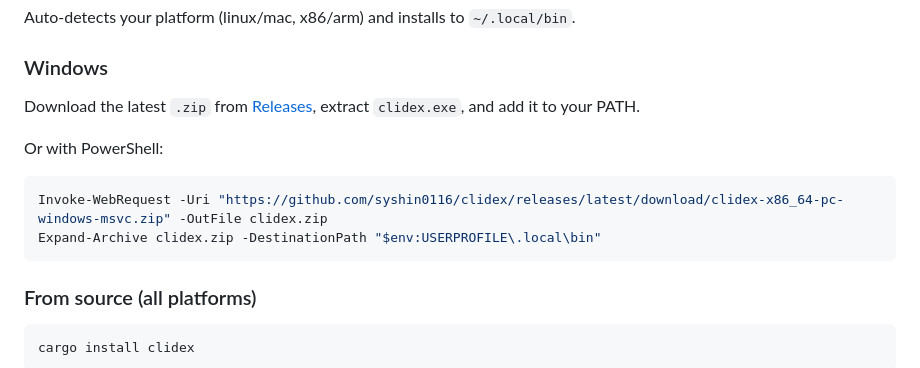
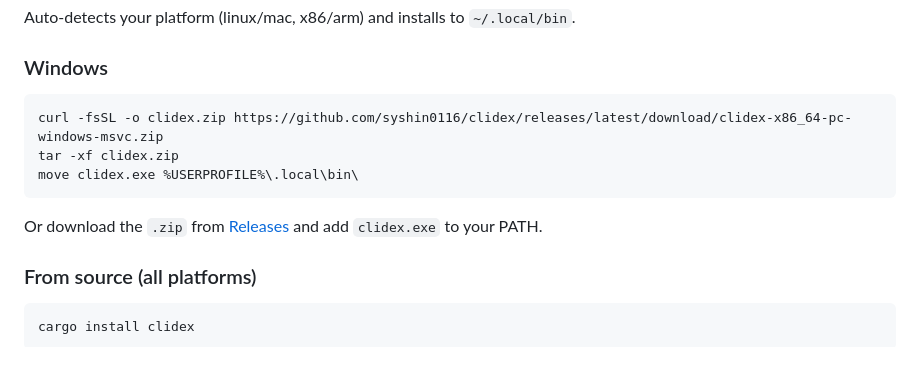
Before and after one commit to syshin0116/clidex, a Markdown page: README.md, the part around the change. GitHub-like rendering.

Commit message:
Simplify Windows install to use curl + tar

````diff
--- a/README.md
+++ b/README.md
@@ -56,14 +56,13 @@ Auto-detects your platform (linux/mac, x86/arm) and installs to `~/.local/bin`.
 
 ### Windows
 
-Download the latest `.zip` from [Releases](https://github.com/syshin0116/clidex/releases/latest), extract `clidex.exe`, and add it to your PATH.
+```bash
+curl -fsSL -o clidex.zip https://github.com/syshin0116/clidex/releases/latest/download/clidex-x86_64-pc-windows-msvc.zip
+tar -xf clidex.zip
+move clidex.exe %USERPROFILE%\.local\bin\
+```
 
-Or with PowerShell:
-
-```powershell
-Invoke-WebRequest -Uri "https://github.com/syshin0116/clidex/releases/latest/download/clidex-x86_64-pc-windows-msvc.zip" -OutFile clidex.zip
-Expand-Archive clidex.zip -DestinationPath "$env:USERPROFILE\.local\bin"
-```
+Or download the `.zip` from [Releases](https://github.com/syshin0116/clidex/releases/latest) and add `clidex.exe` to your PATH.
 
 ### From source (all platforms)
 
````
